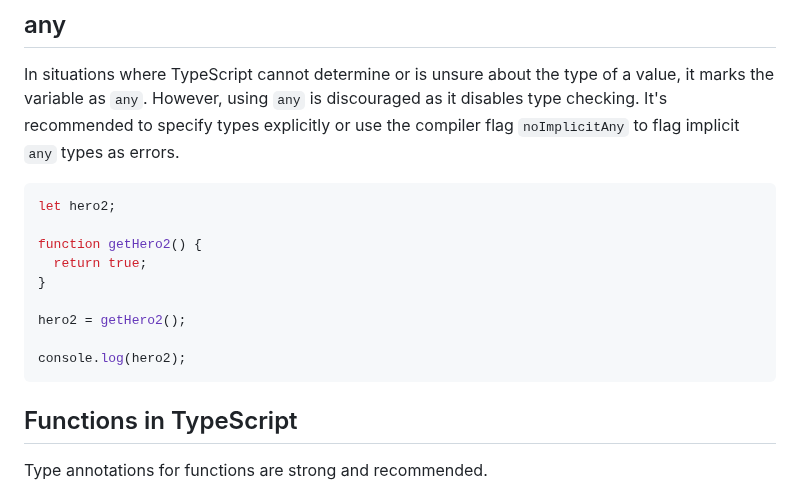
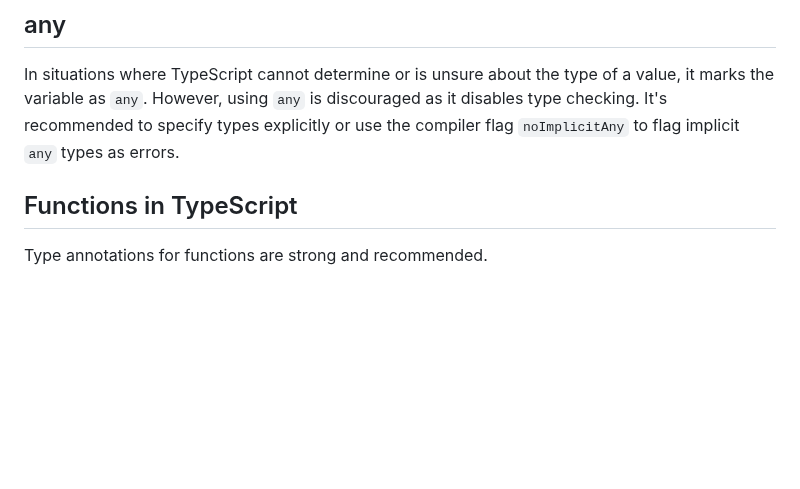
Before and after one commit to sougata-github/TypeScript, a Markdown page: readme.md, the part around the change. GitHub-like rendering; blank space fills up the shorter version.

````diff
--- a/readme.md
+++ b/readme.md
@@ -50,18 +50,6 @@ console.log(userId);
 ## any
 
 In situations where TypeScript cannot determine or is unsure about the type of a value, it marks the variable as `any`. However, using `any` is discouraged as it disables type checking. It's recommended to specify types explicitly or use the compiler flag `noImplicitAny` to flag implicit `any` types as errors.
-
-```typescript
-let hero2;
-
-function getHero2() {
-  return true;
-}
-
-hero2 = getHero2();
-
-console.log(hero2);
-```
 
 ## Functions in TypeScript
 
````
